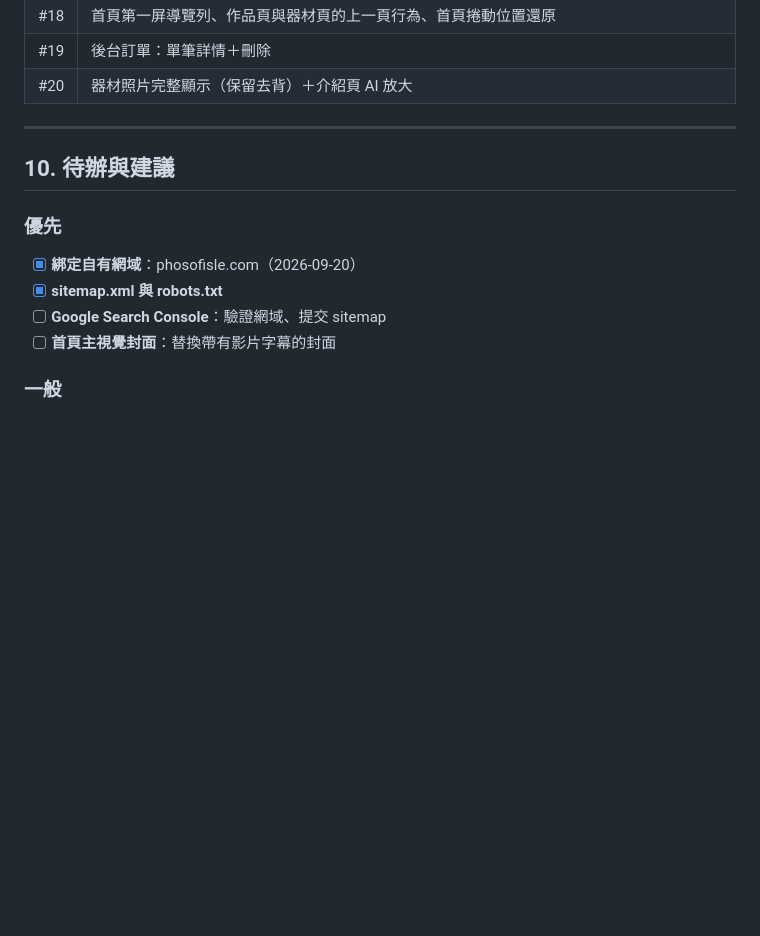
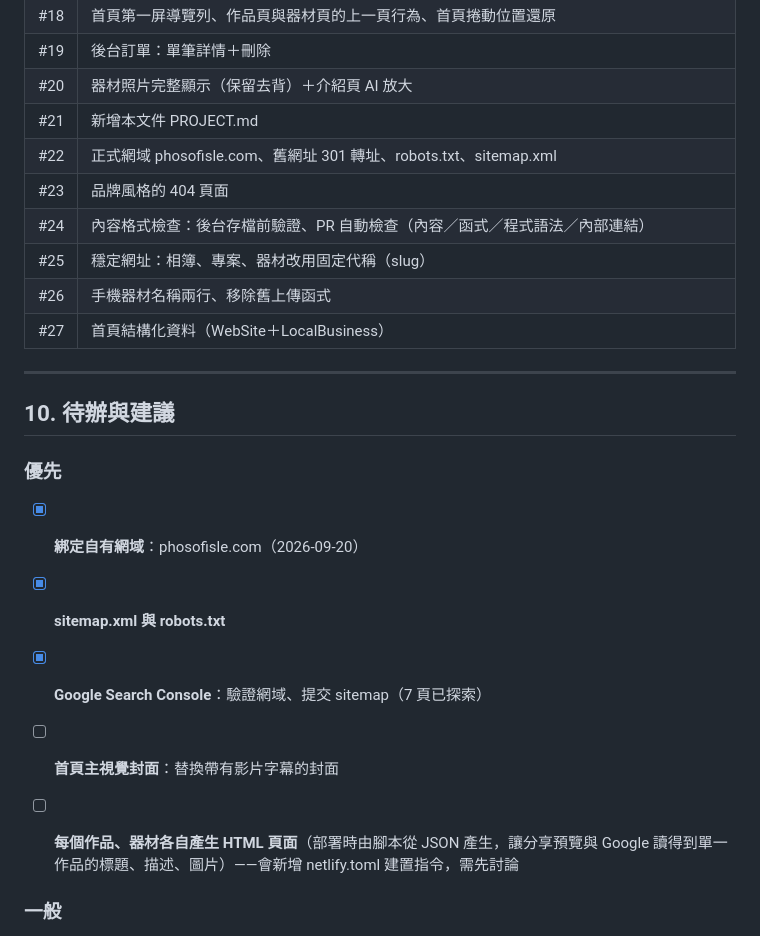
Before and after one commit to qqqq8413-cyber/yuguang-site, a Markdown page: PROJECT.md, the part around one of its changes. GitHub-like rendering; blank space fills up the shorter version.

Commit message:
PROJECT.md:更新變更歷程(#21–#27)與待辦
Co-Authored-By: Claude Opus 5 <noreply@anthropic.com>

```diff
--- a/PROJECT.md
+++ b/PROJECT.md
@@ -308,6 +308,13 @@ Netlify ──────────────┬─ 靜態檔案：yuguang-
 | #18 | 首頁第一屏導覽列、作品頁與器材頁的上一頁行為、首頁捲動位置還原 |
 | #19 | 後台訂單：單筆詳情＋刪除 |
 | #20 | 器材照片完整顯示（保留去背）＋介紹頁 AI 放大 |
+| #21 | 新增本文件 PROJECT.md |
+| #22 | 正式網域 phosofisle.com、舊網址 301 轉址、robots.txt、sitemap.xml |
+| #23 | 品牌風格的 404 頁面 |
+| #24 | 內容格式檢查：後台存檔前驗證、PR 自動檢查（內容／函式／程式語法／內部連結） |
+| #25 | 穩定網址：相簿、專案、器材改用固定代稱（slug） |
+| #26 | 手機器材名稱兩行、移除舊上傳函式 |
+| #27 | 首頁結構化資料（WebSite＋LocalBusiness） |
 
 ---
 
@@ -316,8 +323,10 @@ Netlify ──────────────┬─ 靜態檔案：yuguang-
 ### 優先
 - [x] **綁定自有網域**：phosofisle.com（2026-09-20）
 - [x] **sitemap.xml 與 robots.txt**
-- [ ] **Google Search Console**：驗證網域、提交 sitemap
+- [x] **Google Search Console**：驗證網域、提交 sitemap（7 頁已探索）
 - [ ] **首頁主視覺封面**：替換帶有影片字幕的封面
+
+- [ ] **每個作品、器材各自產生 HTML 頁面**（部署時由腳本從 JSON 產生，讓分享預覽與 Google 讀得到單一作品的標題、描述、圖片）——會新增 netlify.toml 建置指令，需先討論
 
 ### 一般
 - [x] 自訂 404 頁面
```
Also changed, not shown: other parts of PROJECT.md (+1 -1 lines).
